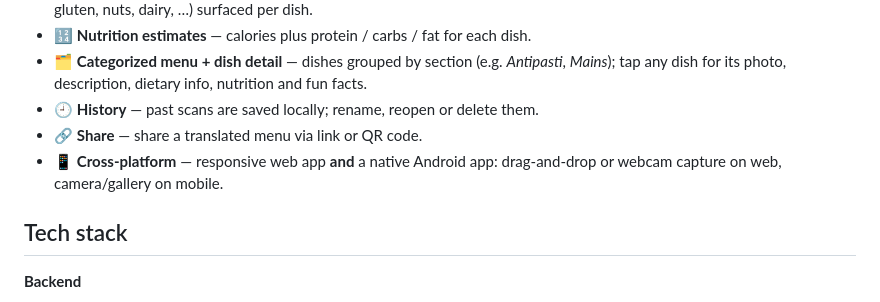
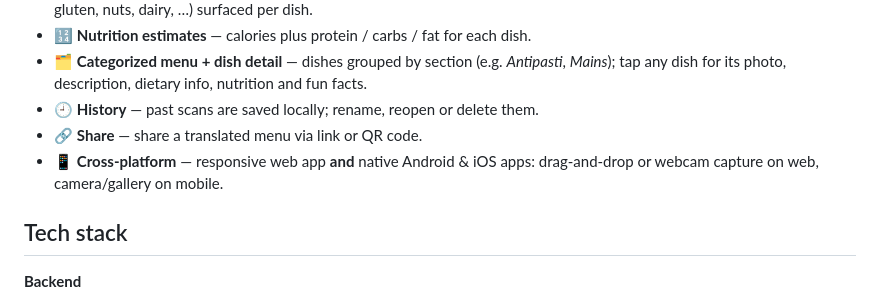
Before and after one commit to TanyaIgnatenko/Menu-Mind, a Markdown page: README.md, the part around one of its changes. GitHub-like rendering.

Commit message:
docs: add Google Play & App Store links to README
Co-Authored-By: Claude Opus 4.8 <noreply@anthropic.com>

```diff
--- a/README.md
+++ b/README.md
@@ -23,7 +25,7 @@ Traveling abroad, you open a menu and recognize nothing. MenuMind lets you photo
 - 🗂️ **Categorized menu + dish detail** — dishes grouped by section (e.g. _Antipasti_, _Mains_); tap any dish for its photo, description, dietary info, nutrition and fun facts.
 - 🕘 **History** — past scans are saved locally; rename, reopen or delete them.
 - 🔗 **Share** — share a translated menu via link or QR code.
-- 📱 **Cross-platform** — responsive web app **and** a native Android app: drag-and-drop or webcam capture on web, camera/gallery on mobile.
+- 📱 **Cross-platform** — responsive web app **and** native Android & iOS apps: drag-and-drop or webcam capture on web, camera/gallery on mobile.
 
 ## Tech stack
 
```
Also changed, not shown: other parts of README.md (+2 -0 lines).
